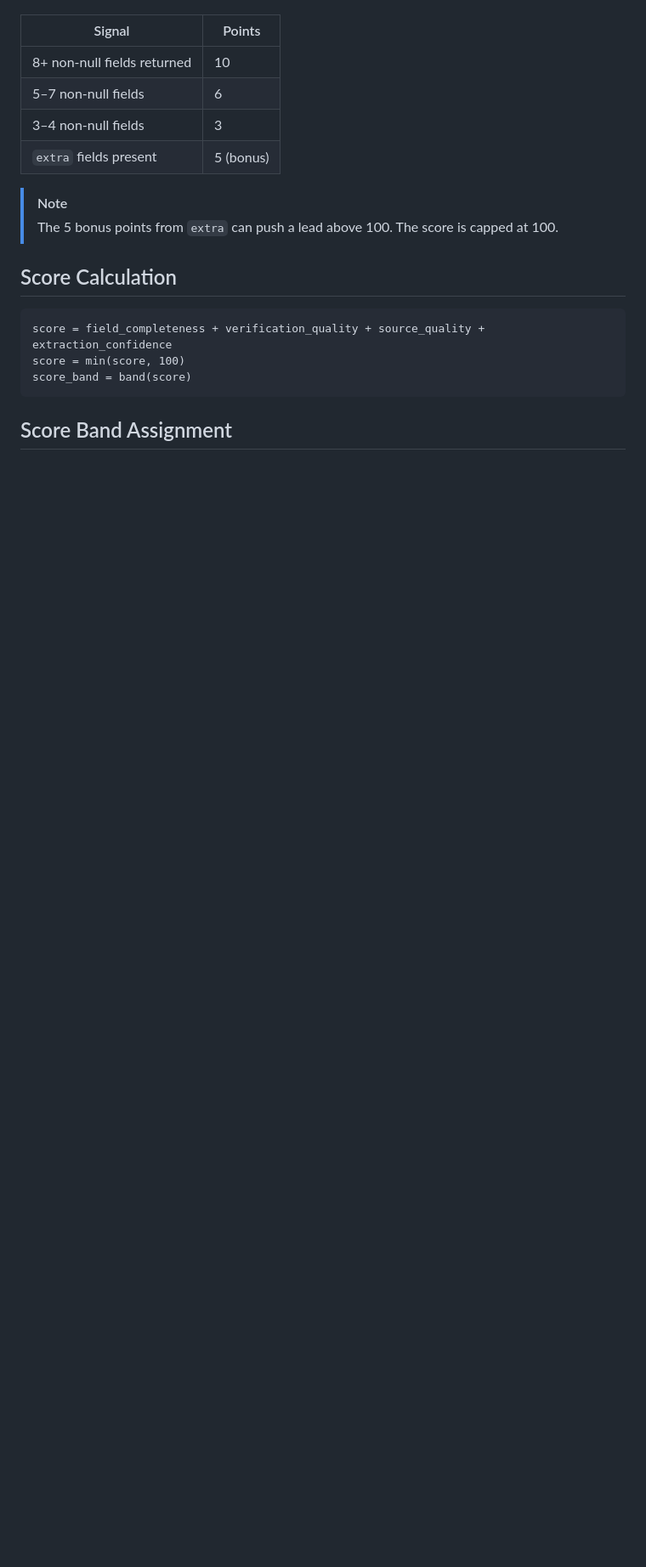
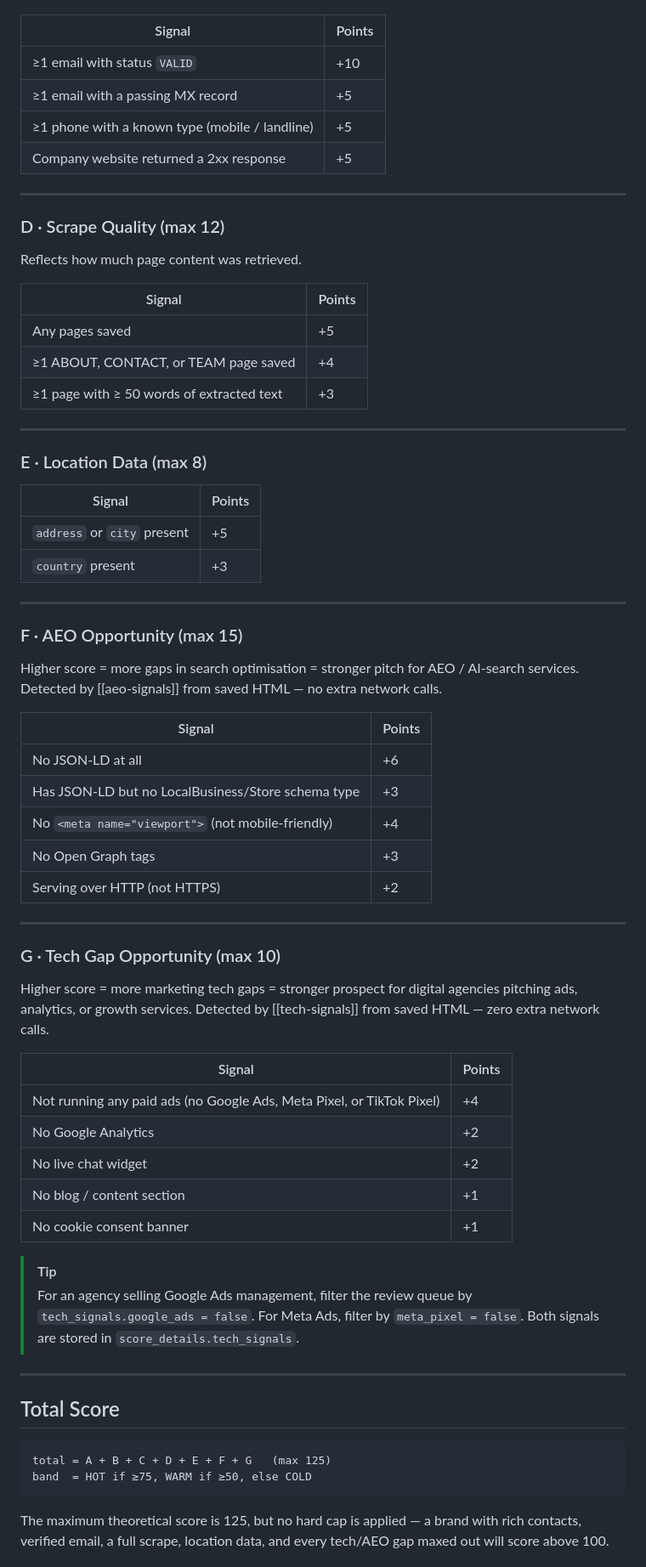
Before and after one commit to rajiv-gif/lead-discovery-platform, a Markdown page: docs/scoring-model.md, the part around one of its changes. Shown at 85% size. Rendered like a GitHub page; blank space fills up the shorter version.

````diff
--- a/docs/scoring-model.md
+++ b/docs/scoring-model.md
@@ -74,21 +63,71 @@ Rewards leads where the LLM returned rich, complete output.
 
 | Signal | Points |
 |--------|--------|
-| 8+ non-null fields returned | 10 |
-| 5–7 non-null fields | 6 |
-| 3–4 non-null fields | 3 |
-| `extra` fields present | 5 (bonus) |
+| ≥1 email with status `VALID` | +10 |
+| ≥1 email with a passing MX record | +5 |
+| ≥1 phone with a known type (mobile / landline) | +5 |
+| Company website returned a 2xx response | +5 |
 
-> [!note]
-> The 5 bonus points from `extra` can push a lead above 100. The score is capped at 100.
+---
 
-## Score Calculation
+### D · Scrape Quality (max 12)
+
+Reflects how much page content was retrieved.
+
+| Signal | Points |
+|--------|--------|
+| Any pages saved | +5 |
+| ≥1 ABOUT, CONTACT, or TEAM page saved | +4 |
+| ≥1 page with ≥ 50 words of extracted text | +3 |
+
+---
+
+### E · Location Data (max 8)
+
+| Signal | Points |
+|--------|--------|
+| `address` or `city` present | +5 |
+| `country` present | +3 |
+
+---
+
+### F · AEO Opportunity (max 15)
+
+Higher score = more gaps in search optimisation = stronger pitch for AEO / AI-search services. Detected by [[aeo-signals]] from saved HTML — no extra network calls.
+
+| Signal | Points |
+|--------|--------|
+| No JSON-LD at all | +6 |
+| Has JSON-LD but no LocalBusiness/Store schema type | +3 |
+| No `<meta name="viewport">` (not mobile-friendly) | +4 |
+| No Open Graph tags | +3 |
+| Serving over HTTP (not HTTPS) | +2 |
+
+---
+
+### G · Tech Gap Opportunity (max 10)
+
+Higher score = more marketing tech gaps = stronger prospect for digital agencies pitching ads, analytics, or growth services. Detected by [[tech-signals]] from saved HTML — zero extra network calls.
+
+| Signal | Points |
+|--------|--------|
+| Not running any paid ads (no Google Ads, Meta Pixel, or TikTok Pixel) | +4 |
+| No Google Analytics | +2 |
+| No live chat widget | +2 |
+| No blog / content section | +1 |
+| No cookie consent banner | +1 |
+
+> [!tip]
+> For an agency selling Google Ads management, filter the review queue by `tech_signals.google_ads = false`. For Meta Ads, filter by `meta_pixel = false`. Both signals are stored in `score_details.tech_signals`.
+
+---
+
+## Total Score
 
 ```
-score = field_completeness + verification_quality + source_quality + extraction_confidence
-score = min(score, 100)
-score_band = band(score)
+total = A + B + C + D + E + F + G   (max 125)
+band  = HOT if ≥75, WARM if ≥50, else COLD
 ```
 
-## Score Band Assignment
+The maximum theoretical score is 125, but no hard cap is applied — a brand with rich contacts, verified email, a full scrape, location data, and every tech/AEO gap maxed out will score above 100.
 
````
Also changed, not shown: other parts of docs/scoring-model.md (+68 -67 lines), docs/ecommerce-discovery.md (added, +179 -0 lines), docs/pipeline.md (+30 -15 lines).
